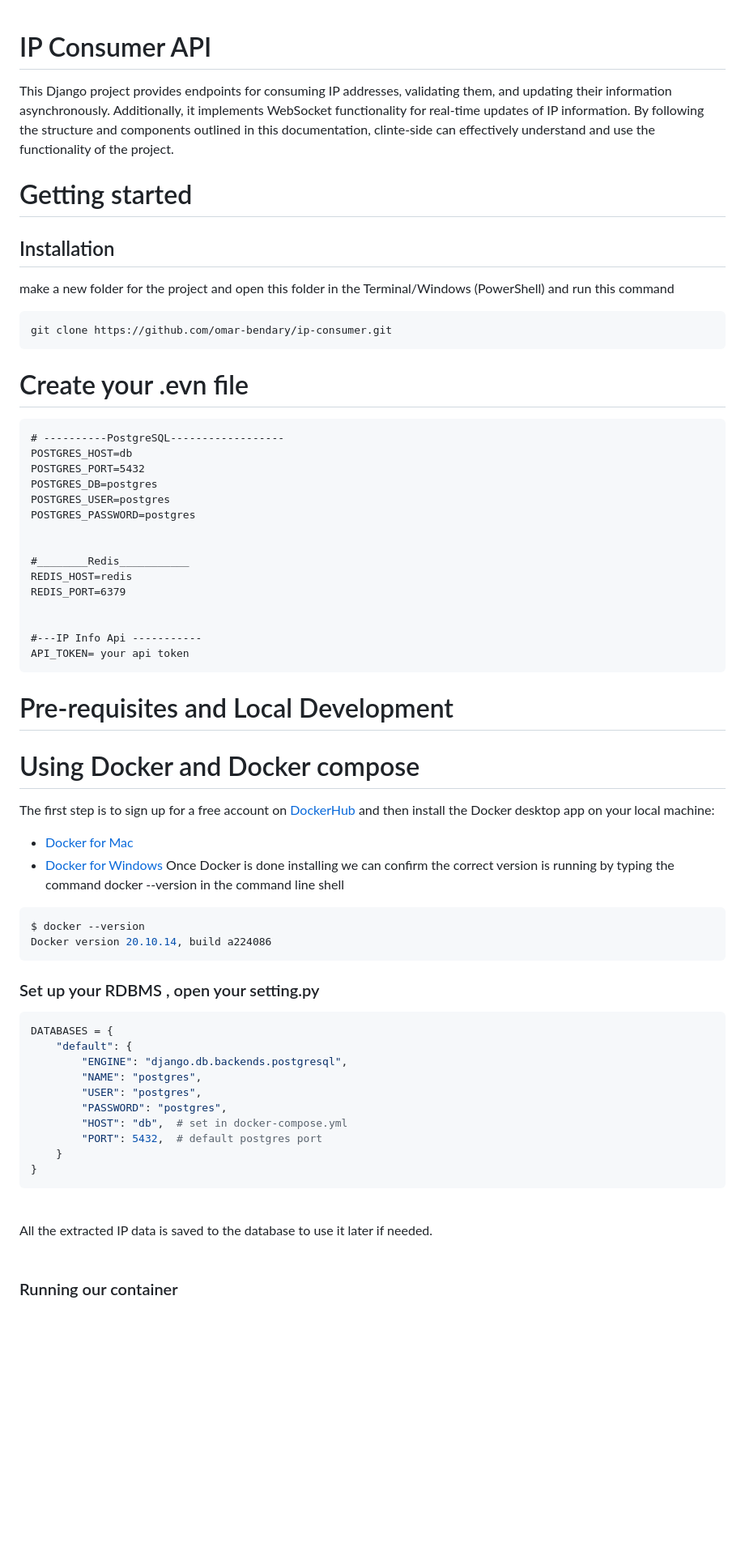
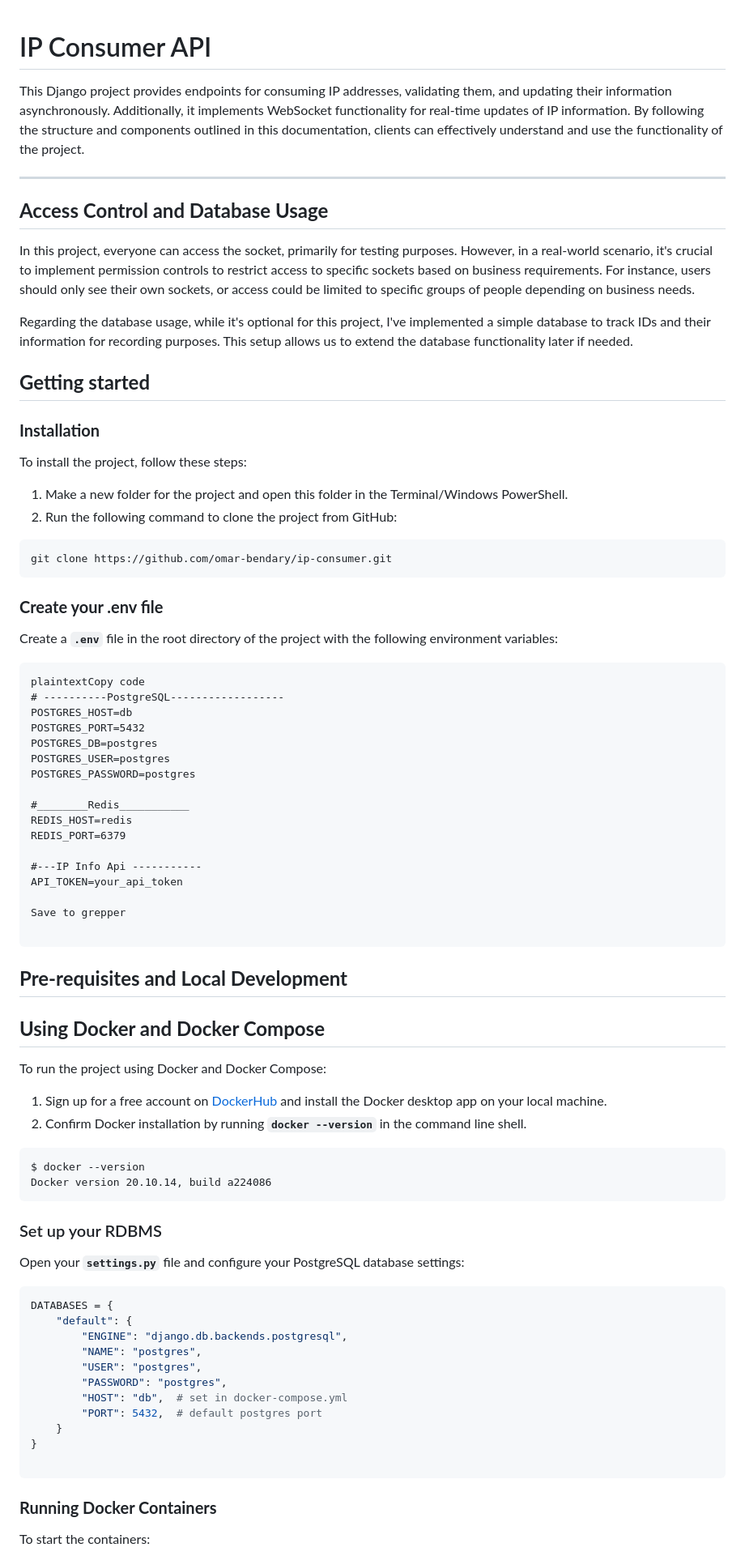
Before and after one commit to omar-bendary/ip-consumer, a Markdown page: README.md, the part around one of its changes. Shown at 81% size. GitHub-like rendering; blank space fills up the shorter version.

````diff
--- a/README.md
+++ b/README.md
@@ -1,20 +1,35 @@
+
 # IP Consumer API
 
-This Django project provides endpoints for consuming IP addresses, validating them, and updating their information asynchronously. Additionally, it implements WebSocket functionality for real-time updates of IP information. By following the structure and components outlined in this documentation, clinte-side can effectively understand and use the functionality of the project.
+This Django project provides endpoints for consuming IP addresses, validating them, and updating their information asynchronously. Additionally, it implements WebSocket functionality for real-time updates of IP information. By following the structure and components outlined in this documentation, clients can effectively understand and use the functionality of the project.
 
-# Getting started
+---
 
-## Installation
+## **Access Control and Database Usage**
 
-make a new folder for the project and open this folder in the Terminal/Windows (PowerShell) and run this command
+In this project, everyone can access the socket, primarily for testing purposes. However, in a real-world scenario, it's crucial to implement permission controls to restrict access to specific sockets based on business requirements. For instance, users should only see their own sockets, or access could be limited to specific groups of people depending on business needs.
+
+Regarding the database usage, while it's optional for this project, I've implemented a simple database to track IDs and their information for recording purposes. This setup allows us to extend the database functionality later if needed.
+
+## **Getting started**
+
+### **Installation**
+
+To install the project, follow these steps:
+
+1. Make a new folder for the project and open this folder in the Terminal/Windows PowerShell.
+2. Run the following command to clone the project from GitHub:
 
 ```bash
 git clone https://github.com/omar-bendary/ip-consumer.git
 ```
 
-# Create your .evn file
+### **Create your .env file**
 
-```plaintext
+Create a **`.env`** file in the root directory of the project with the following environment variables:
+
+```
+plaintextCopy code
 # ----------PostgreSQL------------------
 POSTGRES_HOST=db
 POSTGRES_PORT=5432
@@ -22,35 +37,34 @@ POSTGRES_DB=postgres
 POSTGRES_USER=postgres
 POSTGRES_PASSWORD=postgres
 
-
 #________Redis___________
 REDIS_HOST=redis
 REDIS_PORT=6379
 
+#---IP Info Api -----------
+API_TOKEN=your_api_token
 
-#---IP Info Api -----------
-API_TOKEN= your api token
+Save to grepper
+
 ```
 
+## **Pre-requisites and Local Development**
 
-# Pre-requisites and Local Development
+## **Using Docker and Docker Compose**
 
-# Using Docker and Docker compose
+To run the project using Docker and Docker Compose:
 
-The first step is to sign up for
-a free account on [DockerHub](https://hub.docker.com/signup)  and then install the Docker desktop app on your local machine:
+1. Sign up for a free account on [DockerHub](https://hub.docker.com/signup) and install the Docker desktop app on your local machine.
+2. Confirm Docker installation by running **`docker --version`** in the command line shell.
 
-* [Docker for Mac](https://docs.docker.com/desktop/install/mac-install/)
-* [Docker for Windows](https://docs.docker.com/desktop/install/windows-install/)
-  Once Docker is done installing we can confirm the correct version is running by typing the
-  command docker --version in the command line shell
-
-```shell
+```
 $ docker --version
 Docker version 20.10.14, build a224086
 ```
 
-### Set up your RDBMS , open your setting.py
+### Set up your RDBMS
+
+Open your **`settings.py`** file and configure your PostgreSQL database settings:
 
 ```python
 DATABASES = {
@@ -63,12 +77,10 @@ DATABASES = {
         "PORT": 5432,  # default postgres port
     }
 }
+
 ```
 
-<br/>
- All the extracted IP data is saved to the database to use it later if needed.
-<br/>
-<br/>
+### **Running Docker Containers**
 
-### Running our container
+To start the containers:
 
````
Also changed, not shown: other parts of README.md (+43 -126 lines).
